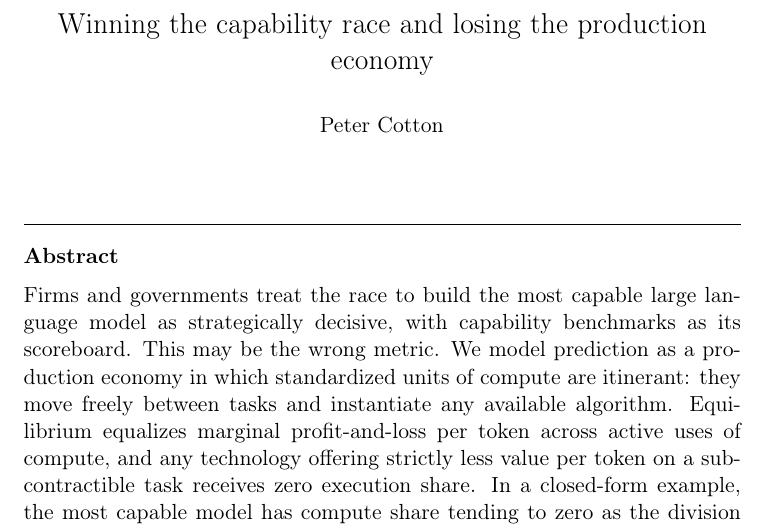
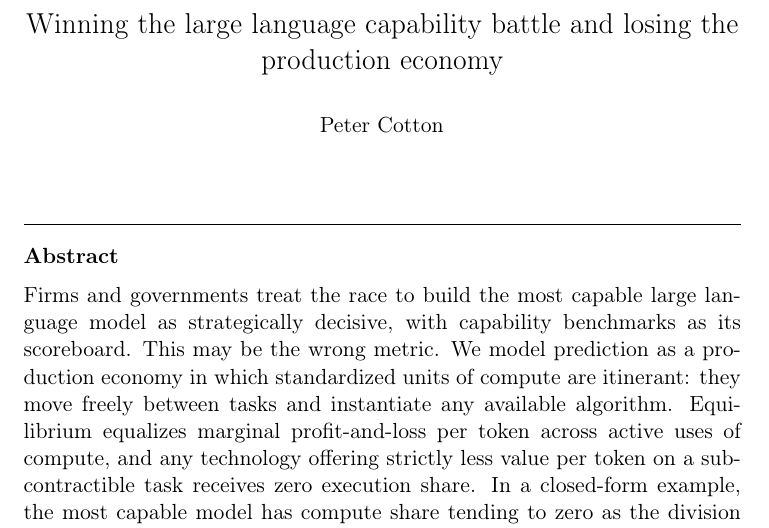
Before and after one commit to microprediction/economics, a LaTeX paper (papers/pnl-per-token-letter/pnl_per_token_letter.tex): part of page 1 of 5, cut so that both start at the same text. Compiled offline with pdfLaTeX.

Commit message:
Retitle: Winning the large language capability battle and losing the production economy
Co-Authored-By: Claude Fable 5 <noreply@anthropic.com>

```diff
--- a/papers/pnl-per-token-letter/pnl_per_token_letter.tex
+++ b/papers/pnl-per-token-letter/pnl_per_token_letter.tex
@@ -16,7 +16,7 @@
 
 \begin{frontmatter}
 
-\title{Winning the capability race and losing the production economy}
+\title{Winning the large language capability battle and losing the production economy}
 
 \author{Peter Cotton}
 \ead{peter.cotton@microprediction.com}
```
Also changed, not shown: README.md, docs/pnl_per_token_letter.pdf, 1 other file.
